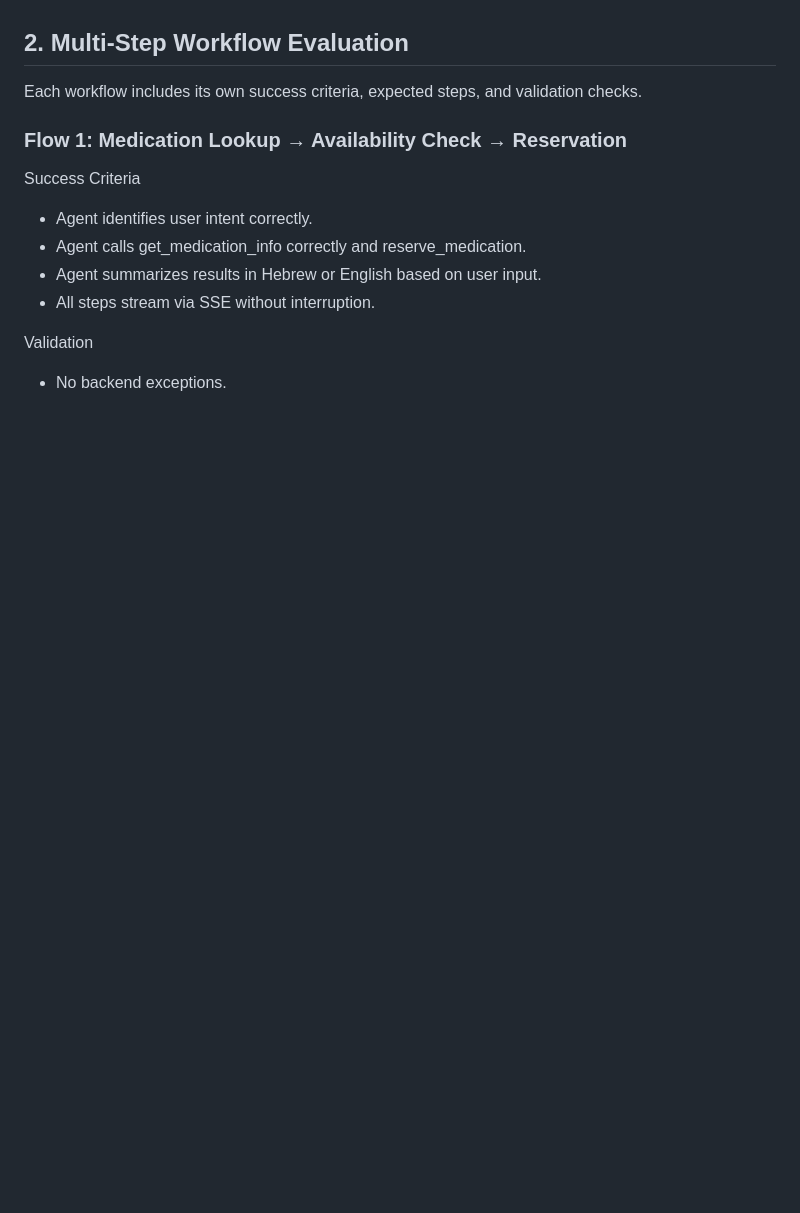
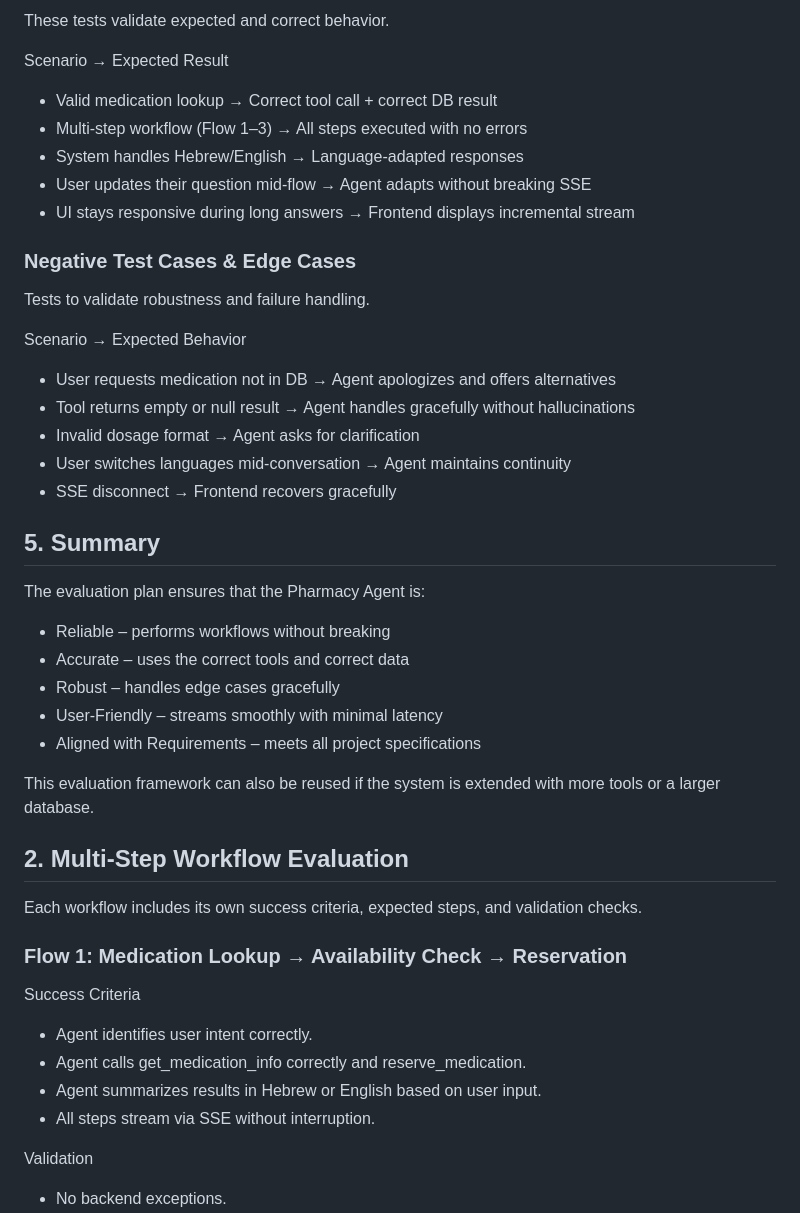
Before and after one commit to mayabreslauer/Pharmacy-Agent, a Markdown page: evaluation.md, the part around the change printed below. Drawn GitHub-style; blank space fills up the shorter version.

```diff
--- a/evaluation.md
+++ b/evaluation.md
@@ -17,3 +57,33 @@ The evaluation focuses on four main pillars:
+These tests validate expected and correct behavior.
+
+Scenario	→ Expected Result
+* Valid medication lookup →	Correct tool call + correct DB result
+* Multi-step workflow (Flow 1–3) →	All steps executed with no errors
+* System handles Hebrew/English	→ Language-adapted responses
+* User updates their question mid-flow	→ Agent adapts without breaking SSE
+* UI stays responsive during long answers →	Frontend displays incremental stream
+
+### Negative Test Cases & Edge Cases
+
+Tests to validate robustness and failure handling.
+
+Scenario →	Expected Behavior
+* User requests medication not in DB →	Agent apologizes and offers alternatives
+* Tool returns empty or null result →	Agent handles gracefully without hallucinations
+* Invalid dosage format →	Agent asks for clarification
+* User switches languages mid-conversation →	Agent maintains continuity
+* SSE disconnect →	Frontend recovers gracefully
+
+## 5. Summary
+
+The evaluation plan ensures that the Pharmacy Agent is:
+* Reliable – performs workflows without breaking
+* Accurate – uses the correct tools and correct data
+* Robust – handles edge cases gracefully
+* User-Friendly – streams smoothly with minimal latency
+* Aligned with Requirements – meets all project specifications
+
+This evaluation framework can also be reused if the system is extended with more tools or a larger database.
 
 ## 2. Multi-Step Workflow Evaluation
 
```
Also changed, not shown: other parts of evaluation.md (+60 -20 lines).
